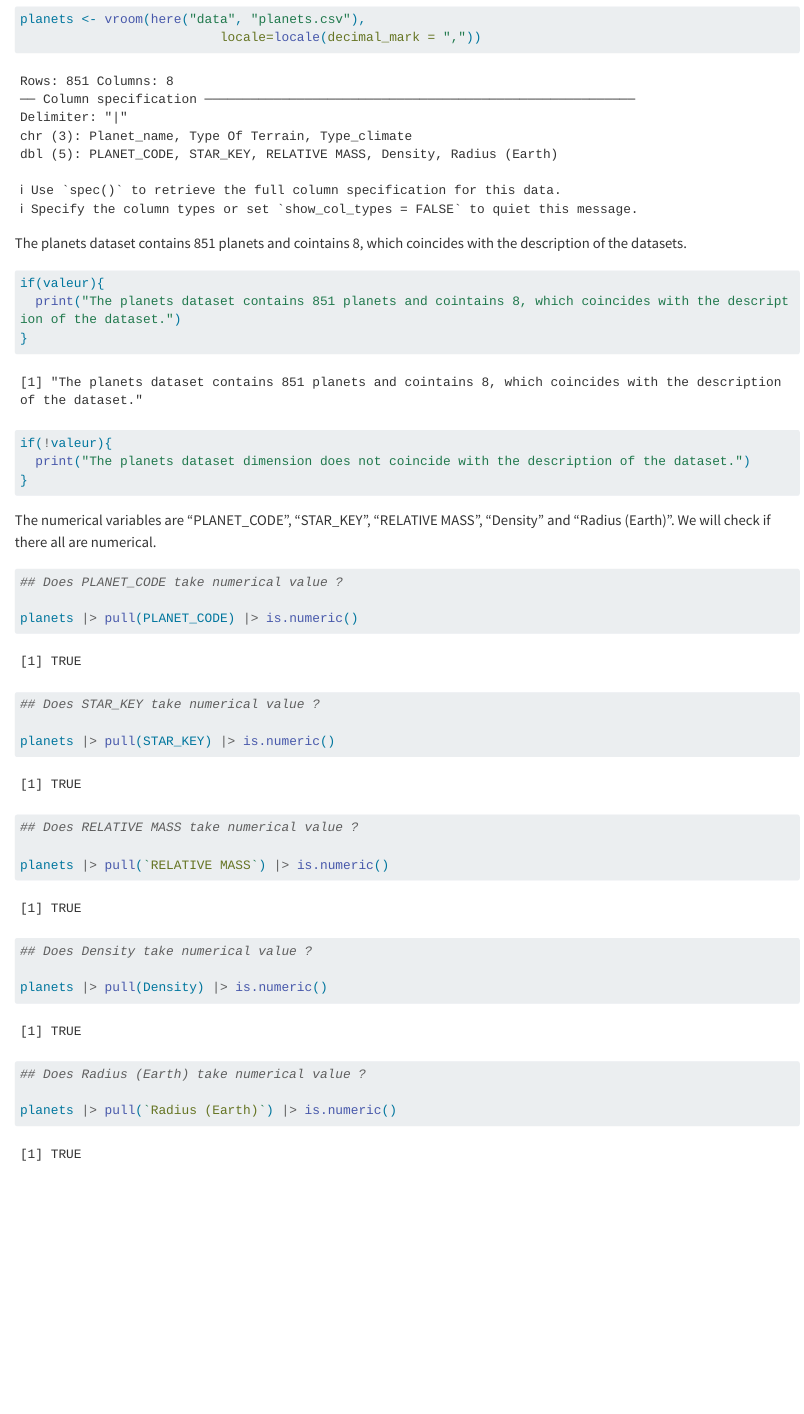
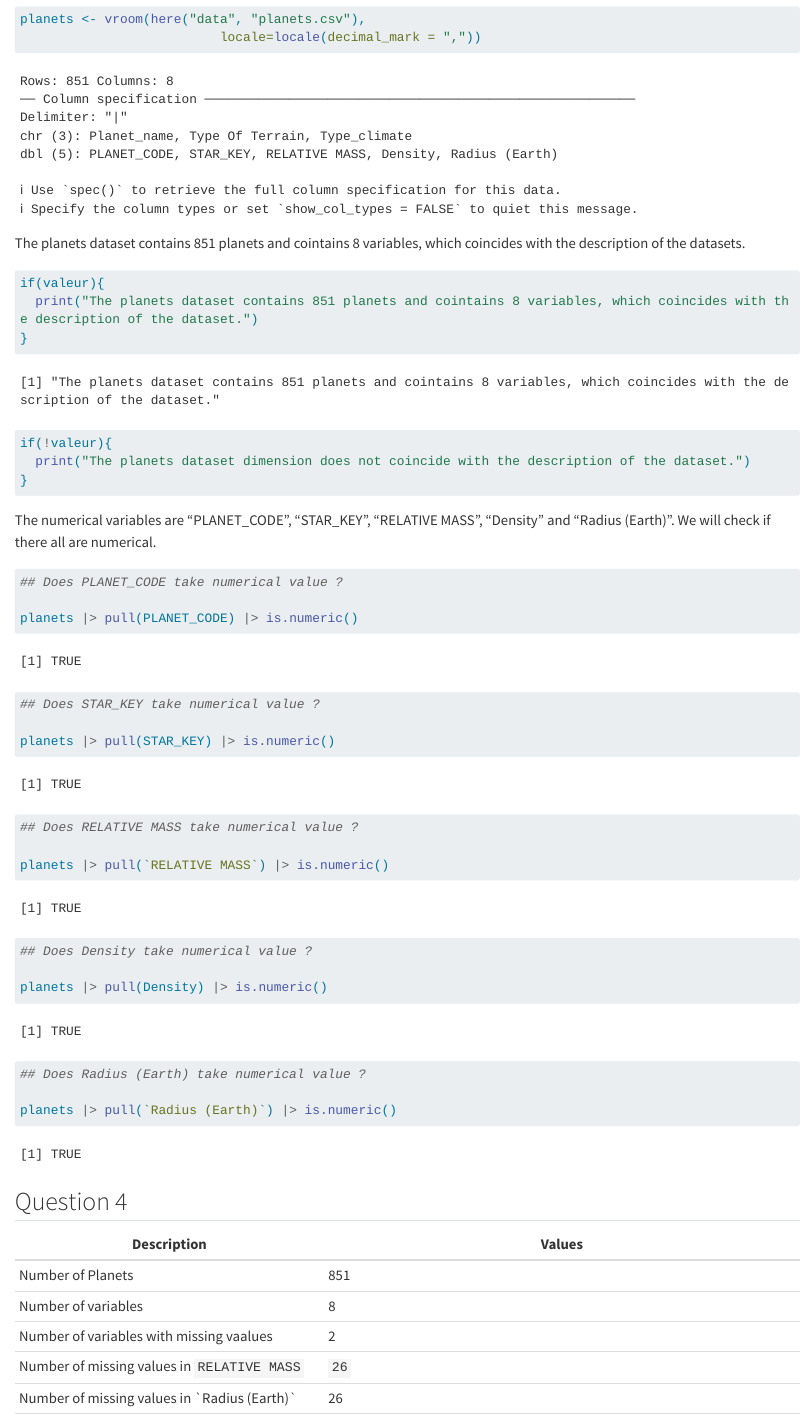
Before and after one commit to mbethlehem/stars, a Quarto document (MESSELU.qmd): the page in a window 1100 px wide, from 400 px down. Rendered offline with R 4.5, knitr and Pandoc in place of Quarto, with nearby package versions; some code elsewhere in the file could not run offline; long lines of code are wrapped.

Commit message:
commit quest 4 not finished

````diff
--- a/MESSELU.qmd
+++ b/MESSELU.qmd
@@ -21,19 +21,21 @@ planets <- vroom(here("data", "planets.csv"),
                           locale=locale(decimal_mark = ","))
 ```
 
-The planets dataset contains `r planets |> nrow()` planets and cointains `r planets |> ncol()`, which coincides with the description of the datasets.
+The planets dataset contains `r planets |> nrow()` planets and cointains `r planets |> ncol()` variables, which coincides with the description of the datasets.
 
 ```{r echo=FALSE}
 valeur <- all(c(planets |> nrow(), planets |> ncol()) == c(851, 8))
 ```
+
 ```{r}
 if(valeur){
-  print("The planets dataset contains 851 planets and cointains 8, which coincides with the description of the dataset.")
+  print("The planets dataset contains 851 planets and cointains 8 variables, which coincides with the description of the dataset.")
 }
 if(!valeur){
   print("The planets dataset dimension does not coincide with the description of the dataset.")
 }
 ```
+
 The numerical variables are "PLANET_CODE", "STAR_KEY", "RELATIVE MASS", "Density" and "Radius (Earth)". We will check if there all are numerical.
 
 ```{r}
@@ -58,3 +60,14 @@ planets |> pull(Density) |> is.numeric()
 planets |> pull(`Radius (Earth)`) |> is.numeric()
 
 ```
+
+## Question 4
+
+| Description                                    | Values                                                                  |
+|------------------------------------------------|-------------------------------------------------------------------------|
+| Number of Planets                              | `r planets |> nrow()`                                                   |
+| Number of variables                            | `r planets |> ncol()`                                                   |
+| Number of variables with missing vaalues       | `r planets |> select(where(anyNA)) |> is.na() |> ncol()`                |
+| Number of missing values in `RELATIVE MASS`    | `` `r (planets |> select(where(anyNA)) |> is.na() |>  colSums())[1]` `` |
+| Number of missing values in \`Radius (Earth)\` | `r (planets |> select(where(anyNA)) |> is.na() |>  colSums())[2]`       |
+|                                                |                                                                         |
````
